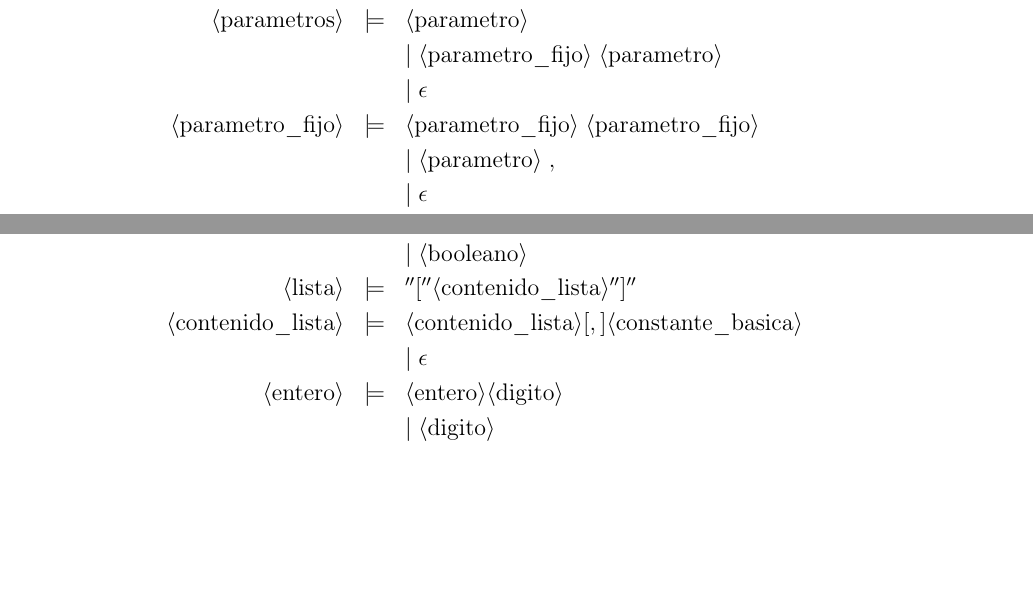
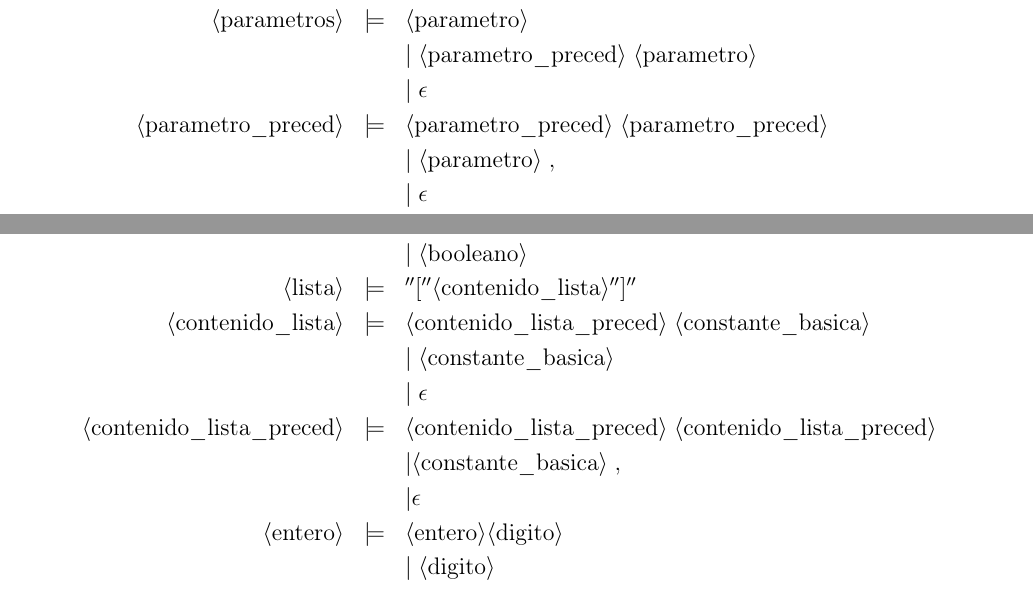
Before and after one commit to advy99/PL, a LaTeX document (memoria/PL_memoria.tex): two parts of pages 4 and 6 of 9, joined at a grey line, cut so that both start at the same text, the shorter picture padded with empty space. Compiled offline with pdfLaTeX.

Commit message:
arreglado contenido lista

```diff
--- a/memoria/PL_memoria.tex
+++ b/memoria/PL_memoria.tex
@@ -237,10 +237,10 @@ La sintaxis usando BNF y añadiendo las consideraciones correspondiente al lengu
 	 { [ \bnfpn{tipo}] \bnfsp \bnfpn{identificador} \bnfsp ( \bnfpn{parametros} ) }\\
   \bnfprod{parametros}
     {\bnfpn{parametro}}\\
-	 \bnfmore{| \bnfsp \bnfpn{parametro\_fijo} \bnfsp \bnfpn{parametro}}\\
+	 \bnfmore{| \bnfsp \bnfpn{parametro\_preced} \bnfsp \bnfpn{parametro}}\\
     \bnfmore{| \bnfsp \epsilon}\\
-  \bnfprod{parametro\_fijo}
-	 {\bnfpn{parametro\_fijo} \bnfsp \bnfpn{parametro\_fijo} }\\
+  \bnfprod{parametro\_preced}
+	 {\bnfpn{parametro\_preced} \bnfsp \bnfpn{parametro\_preced} }\\
 	 \bnfmore{| \bnfsp \bnfpn{parametro} \bnfsp ,}\\
 	 \bnfmore{| \bnfsp \epsilon}\\
   \bnfprod{parametro}
@@ -346,8 +346,13 @@ La sintaxis usando BNF y añadiendo las consideraciones correspondiente al lengu
   \bnfprod{lista}
     {''['' \bnfpn{contenido\_lista} '']''}\\
   \bnfprod{contenido\_lista}
-    {\bnfpn{contenido\_lista} [,] \bnfpn{constante\_basica}}\\
+    {\bnfpn{contenido\_lista\_preced} \bnfsp \bnfpn{constante\_basica}}\\
+	 \bnfmore{| \bnfsp \bnfpn{constante\_basica}}\\
     \bnfmore{| \bnfsp \epsilon}\\
+  \bnfprod{contenido\_lista\_preced}
+  	 {\bnfpn{contenido\_lista\_preced} \bnfsp \bnfpn{contenido\_lista\_preced}}\\
+	 \bnfmore{| \bnfpn{constante\_basica} \bnfsp ,}\\
+	 \bnfmore{| \epsilon}\\
 	\bnfprod{entero}
     {\bnfpn{entero} \bnfpn{digito}}\\
     \bnfmore{| \bnfsp \bnfpn{digito}}\\
```
